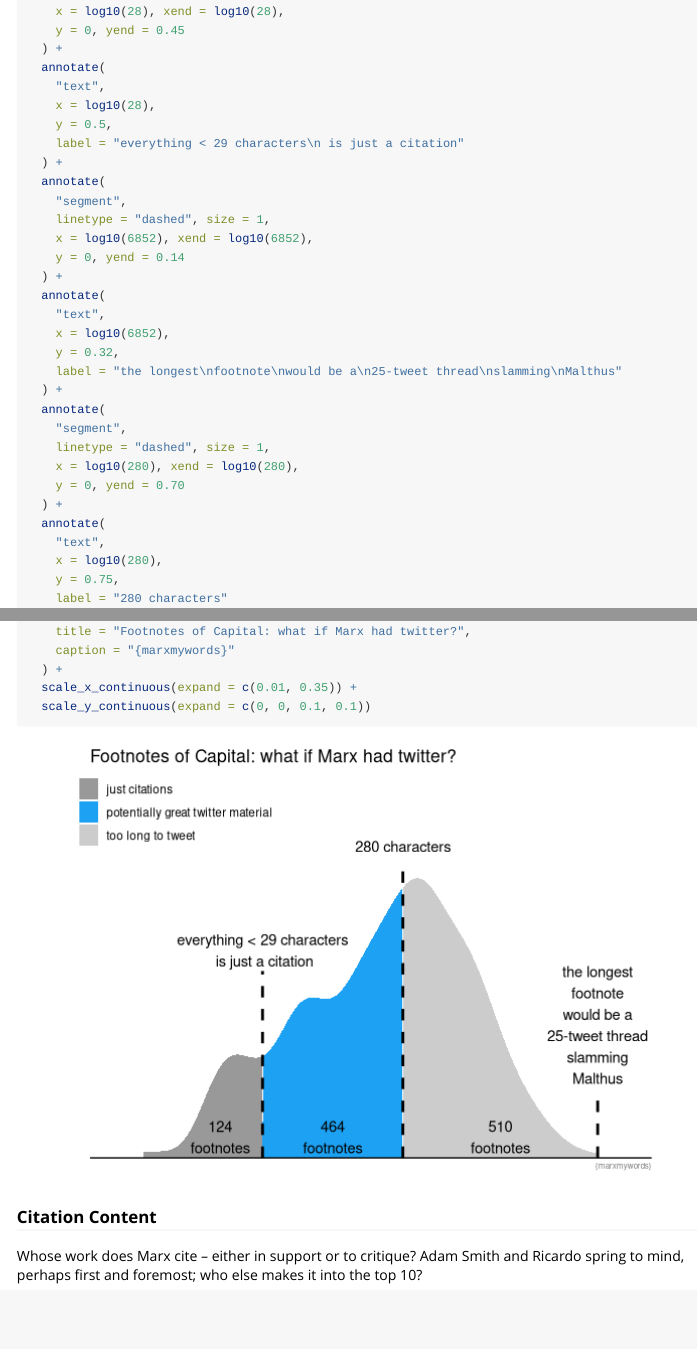
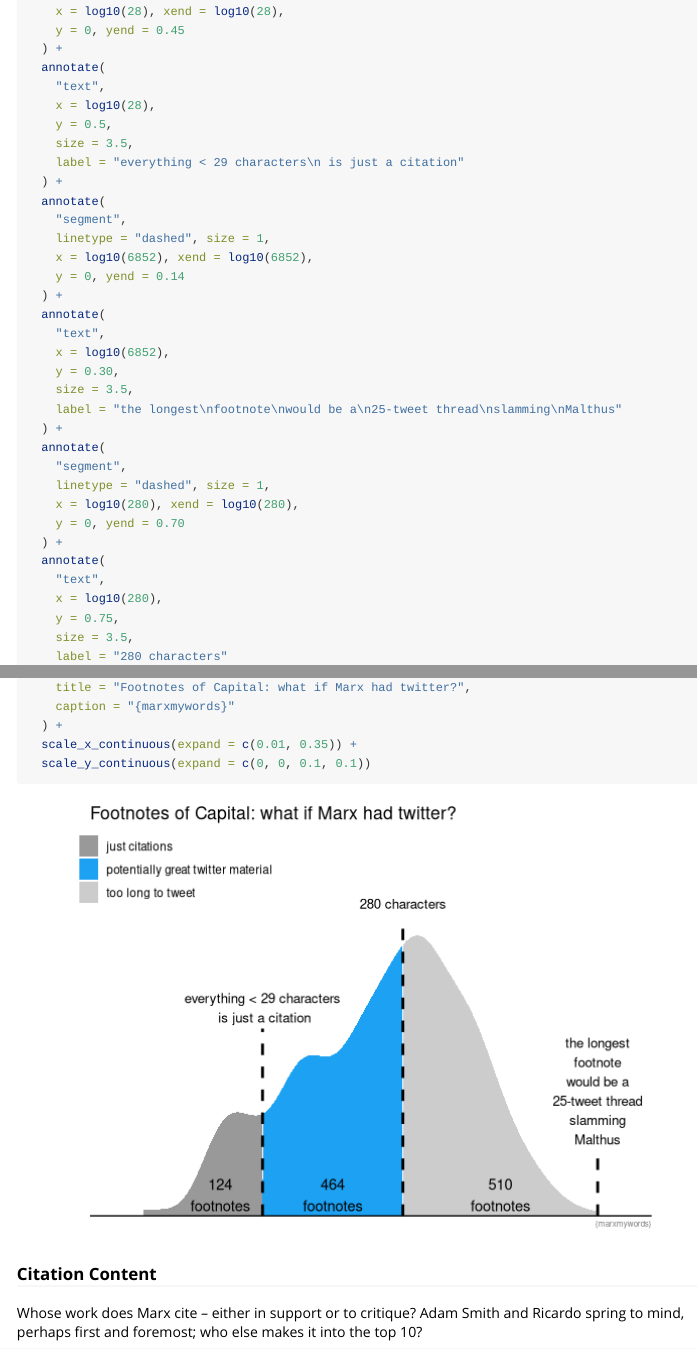
Before and after one commit to alicirce/marxmywords, an R Markdown document (vignettes/capital_footnotes.Rmd): the page in a window 1100 px wide, from 6200 px down, and a second part further down, joined at a grey line. Rendered offline with R 4.5, knitr and Pandoc, with nearby package versions; code that draws random numbers runs with fixed seeds of ours.

Commit message:
minor aesthetic updates to graphs

```diff
--- a/vignettes/capital_footnotes.Rmd
+++ b/vignettes/capital_footnotes.Rmd
@@ -273,6 +273,7 @@
     "text",
     x = log10(28),
     y = 0.5,
+    size = 3.5,
     label = "everything < 29 characters\n is just a citation"
   ) +
   annotate(
@@ -284,7 +285,8 @@
   annotate(
     "text",
     x = log10(6852),
-    y = 0.32,
+    y = 0.30,
+    size = 3.5,
     label = "the longest\nfootnote\nwould be a\n25-tweet thread\nslamming\nMalthus"
   ) +
   annotate(
@@ -297,6 +299,7 @@
     "text",
     x = log10(280),
     y = 0.75,
+    size = 3.5,
     label = "280 characters"
   ) +
   annotate(
```
Also changed, not shown: vignettes/capital_footnotes.Rmd (2 more changed lines).
